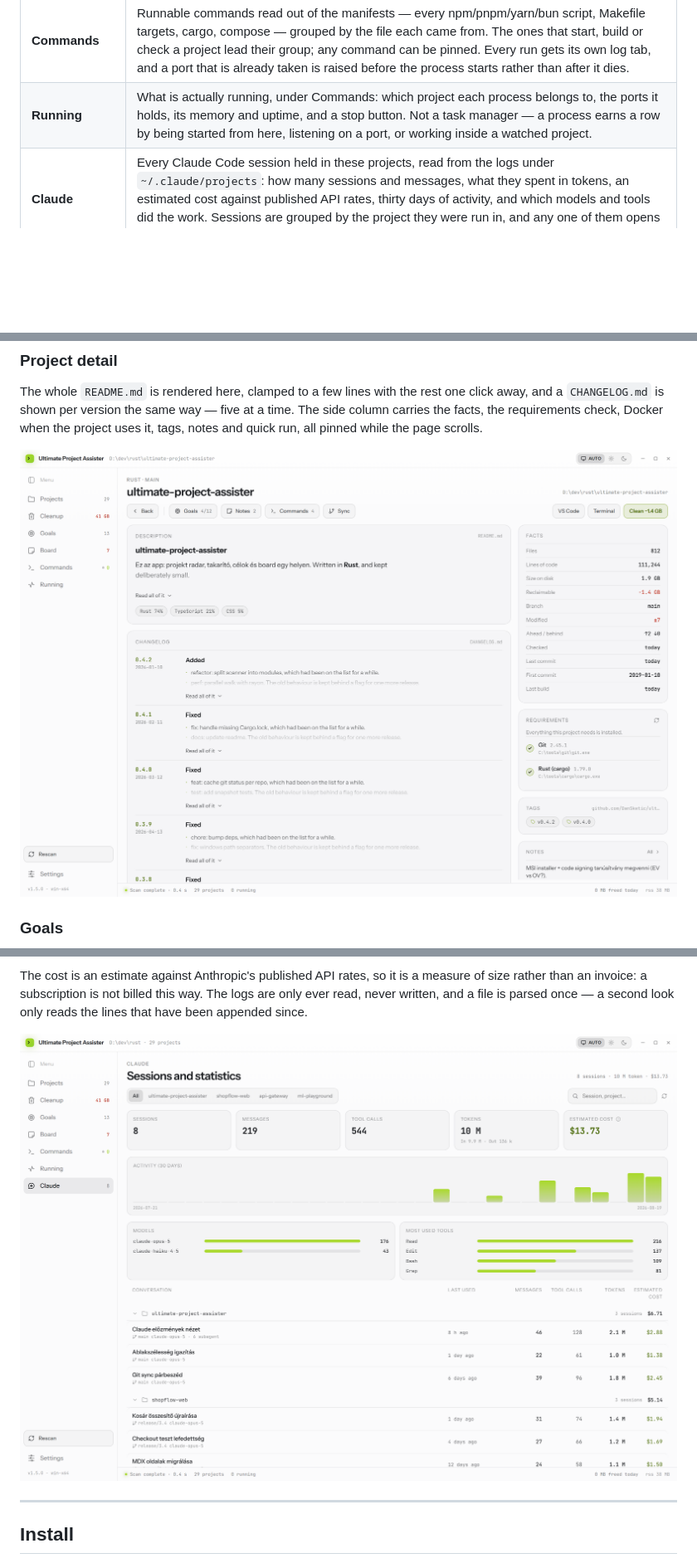
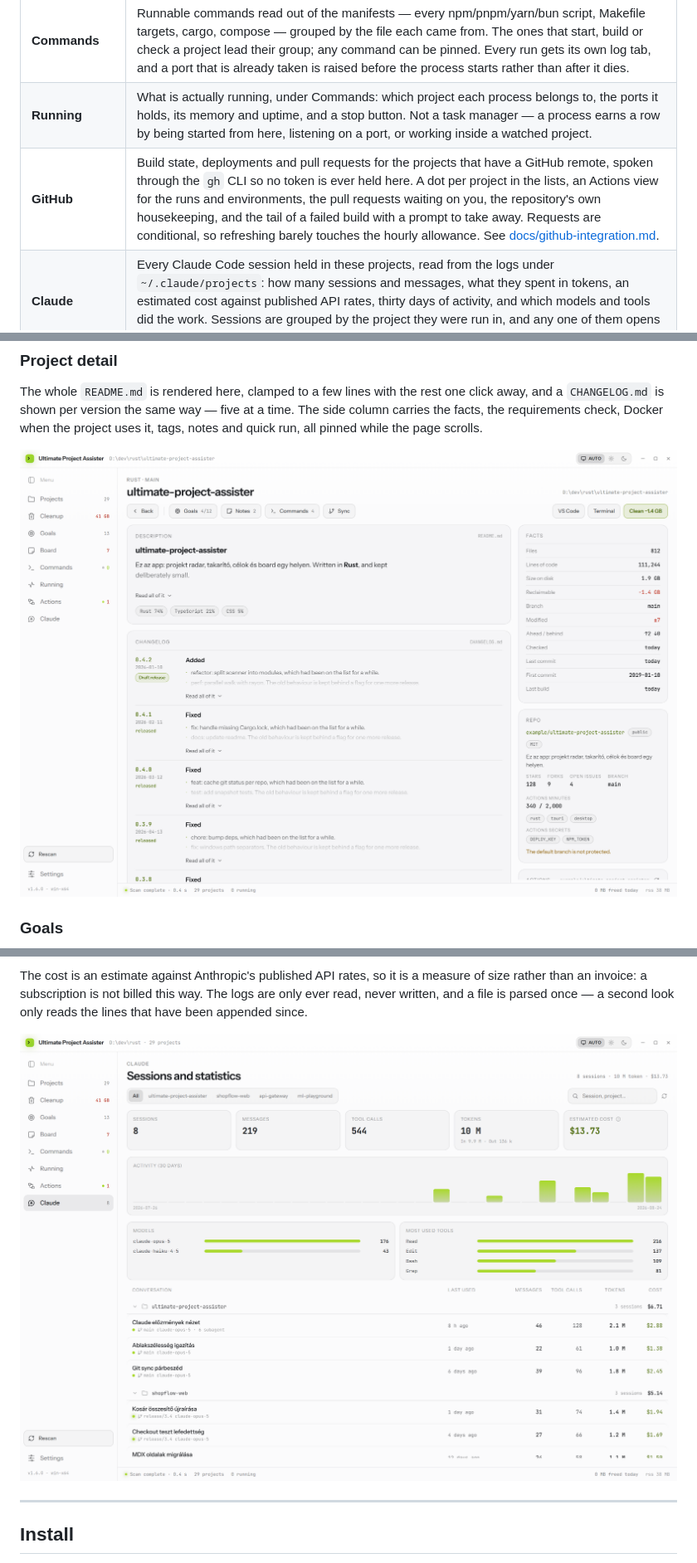
Before and after one commit to DanSketic/Ultimate-Project-Assister, a Markdown page: README.md, 3 parts joined by grey strips. Shown at 83% size. GitHub-like rendering; pictures changed too: docs/screenshots/claude.png, docs/screenshots/detail.png; blank space fills up the shorter version.

```diff
--- a/README.md
+++ b/README.md
@@ -43,6 +43,7 @@ the pinned ones in a block of their own above the folders.</sub>
 | **Board** | A free canvas of draggable notes with a project tag, a deadline and three colours. Opened from a project, new notes take that project; opened on its own, it asks which project a note belongs to. |
 | **Commands** | Runnable commands read out of the manifests — every npm/pnpm/yarn/bun script, Makefile targets, cargo, compose — grouped by the file each came from. The ones that start, build or check a project lead their group; any command can be pinned. Every run gets its own log tab, and a port that is already taken is raised before the process starts rather than after it dies. |
 | **Running** | What is actually running, under Commands: which project each process belongs to, the ports it holds, its memory and uptime, and a stop button. Not a task manager — a process earns a row by being started from here, listening on a port, or working inside a watched project. |
+| **GitHub** | Build state, deployments and pull requests for the projects that have a GitHub remote, spoken through the `gh` CLI so no token is ever held here. A dot per project in the lists, an Actions view for the runs and environments, the pull requests waiting on you, the repository's own housekeeping, and the tail of a failed build with a prompt to take away. Requests are conditional, so refreshing barely touches the hourly allowance. See [docs/github-integration.md](docs/github-integration.md). |
 | **Claude** | Every Claude Code session held in these projects, read from the logs under `~/.claude/projects`: how many sessions and messages, what they spent in tokens, an estimated cost against published API rates, thirty days of activity, and which models and tools did the work. Sessions are grouped by the project they were run in, and any one of them opens as a readable transcript. |
 | **Git sync** | Whether a project has fallen behind the branch it tracks, which only a fetch can answer — so there is one button that fetches every remote, and a badge on the projects that have moved. Opening one says who pushed what, and offers the single operation that fits: a fast-forward when nothing of yours is in the way, a rebase when both sides have moved. Uncommitted work is stashed and put back; a rebase that stops on a conflict says which files, and can be undone in one click. |
 | **Requirements** | What each project needs installed — Node and the package manager its lockfile names, cargo, Python, Go, Docker, Make, and the rest — checked against PATH, with versions. Anything missing says which manifest asked for it, and offers the install command where the tool is packaged. |
```
Also changed, not shown: other parts of README.md (+19 -0 lines), CHANGELOG.md (+32 -0 lines), docs/github-integration.md (added, +123 -0 lines), docs/screenshots/actions.png (added), 2 other files.
